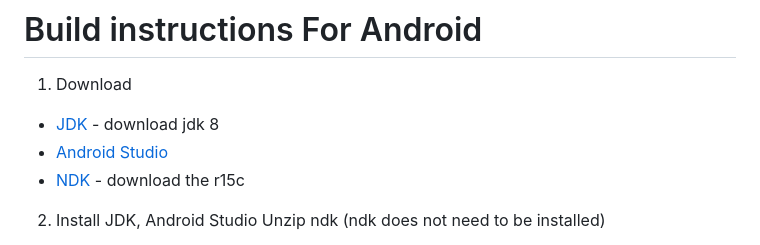
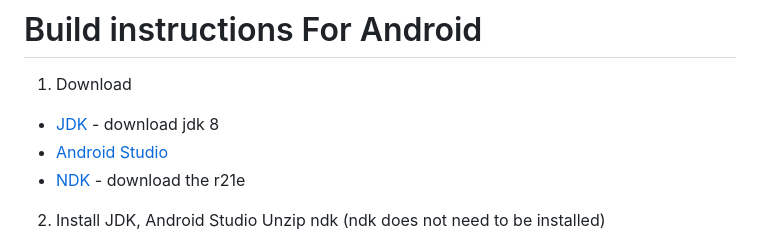
Before and after one commit to khuonghoanghuy/FNF-VPsych-EngineFix, a Markdown page: README.md, the part around the change. Rendered like a GitHub page.

```diff
--- a/README.md
+++ b/README.md
@@ -29,7 +29,7 @@ same goes for *Lua Scripts*, comment out or delete the line with `LUA_ALLOWED`,
 1. Download
 * <a href = "https://www.oracle.com/java/technologies/javase/javase-jdk8-downloads.html"> JDK </a> - download jdk 8
 * <a href = "https://developer.android.com/studio"> Android Studio </a>
-* <a href = "https://developer.android.com/ndk/downloads/older_releases?hl=fi"> NDK </a> - download the r15c
+* <a href = "https://developer.android.com/ndk/downloads/older_releases?hl=fi"> NDK </a> - download the r21e
 
 2. Install JDK, Android Studio
 Unzip ndk (ndk does not need to be installed)
```
